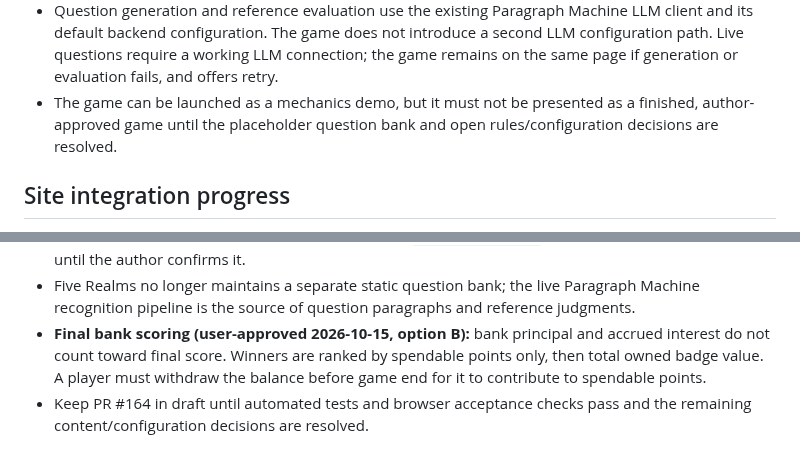
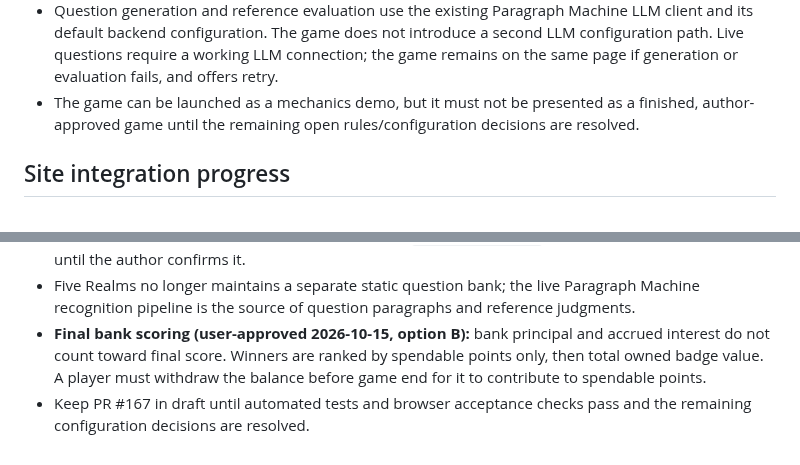
Before and after one commit to ModernOutlook/smartkazem, a Markdown page: games/five-realms/README.md, 2 parts joined by grey strips. Rendered like a GitHub page.

Commit message:
Update Five Realms release notes for live questions

```diff
--- a/games/five-realms/README.md
+++ b/games/five-realms/README.md
@@ -36,7 +36,7 @@ node --test games/five-realms/tests/*.test.mjs
 - Implemented: the question action stays inside the game page and requests one paragraph through `ParagraphWorkspaceAdapter.generateParagraphs(1, 'mixed', language)`, then independently evaluates it through `ParagraphWorkspaceAdapter.evaluateText`. The UI renders five realm judgment boxes with the same three statuses as Paragraph Machine. Exact five-realm matching determines recognition correctness; existing card rewards, wrong-answer penalties, full-ownership forgiveness, and tied-most-held-realm forgiveness remain game mechanics.
 - Implemented: bank interest accrues at the start of the owner's turns for up to five turns; withdrawal stops future interest; sold badges return to the shared pool; game-over winners are selected by spendable points only, then total owned badge value. Bank principal and accrued interest do not count unless withdrawn before the game ends.
 - Question generation and reference evaluation use the existing Paragraph Machine LLM client and its default backend configuration. The game does not introduce a second LLM configuration path. Live questions require a working LLM connection; the game remains on the same page if generation or evaluation fails, and offers retry.
-- The game can be launched as a mechanics demo, but it must not be presented as a finished, author-approved game until the placeholder question bank and open rules/configuration decisions are resolved.
+- The game can be launched as a mechanics demo, but it must not be presented as a finished, author-approved game until the remaining open rules/configuration decisions are resolved.
 
 ## Site integration progress
 
@@ -63,4 +63,4 @@ node --test games/five-realms/tests/*.test.mjs
 - Realm color/name mapping remains provisional in `data/realms.json`; keep the mapping data-driven until the author confirms it.
 - Five Realms no longer maintains a separate static question bank; the live Paragraph Machine recognition pipeline is the source of question paragraphs and reference judgments.
 - **Final bank scoring (user-approved 2026-10-15, option B):** bank principal and accrued interest do not count toward final score. Winners are ranked by spendable points only, then total owned badge value. A player must withdraw the balance before game end for it to contribute to spendable points.
-- Keep PR #164 in draft until automated tests and browser acceptance checks pass and the remaining content/configuration decisions are resolved.
+- Keep PR #167 in draft until automated tests and browser acceptance checks pass and the remaining configuration decisions are resolved.
```
